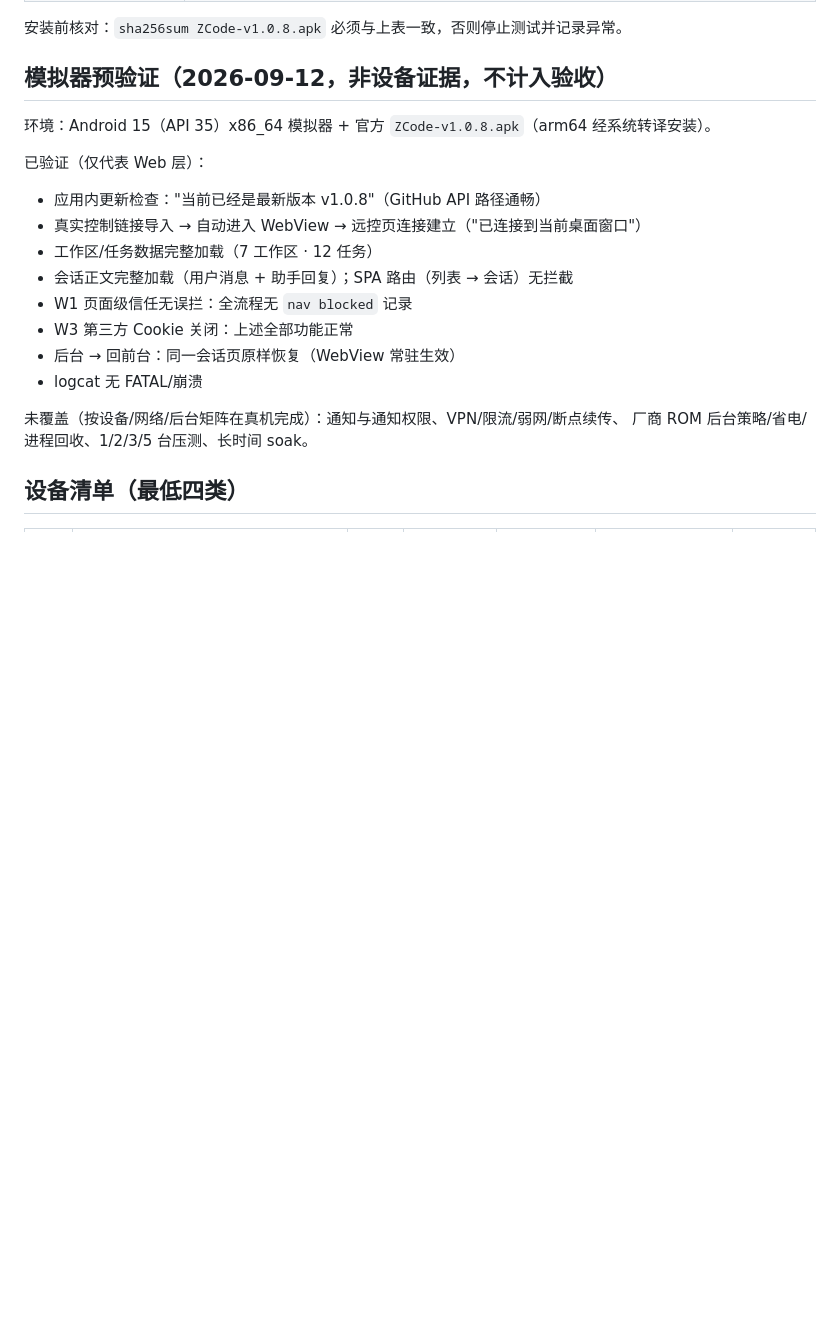
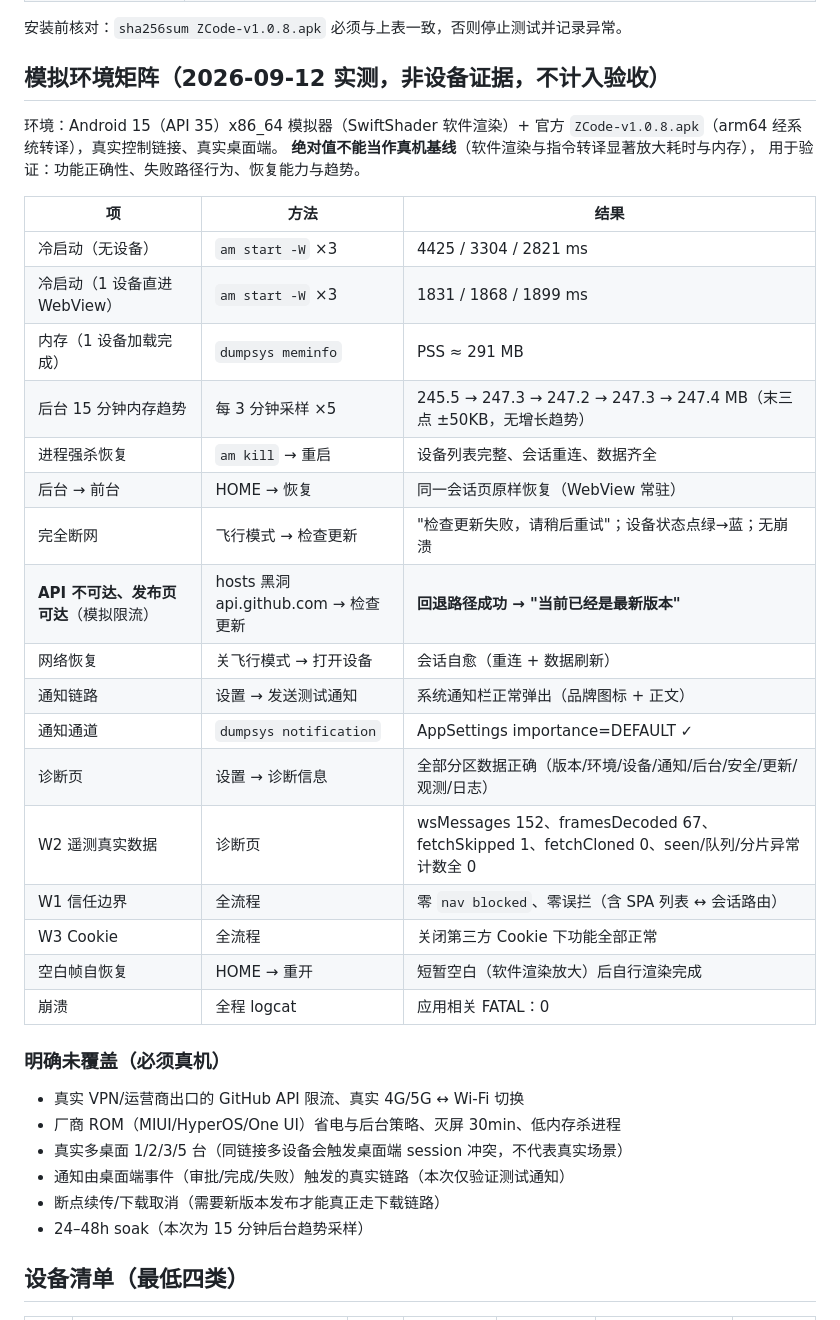
Before and after one commit to daniei-chen/ZCode-App, a Markdown page: docs/BENCHMARKS-RESULTS-v1.0.8.md, the part around the change. GitHub-like rendering; blank space fills up the shorter version.

Commit message:
docs: 模拟环境矩阵实测记录（v1.0.9 阶段）
本机模拟器（Android 15 + 官方 v1.0.8 APK + 真实链接）实测并记录：
- 冷启动/内存/后台 15min PSS 趋势/进程强杀恢复/前后台恢复
- 断网失败路径 + API 黑洞下的回退路径成功（关键：模拟手机限流场景）
- 测试通知链路、诊断页全量数据、W2 遥测首批真实计数
- 明确标注未覆盖项（真机 ROM/VPN/多桌面/soak），不计入设备验收

```diff
--- a/docs/BENCHMARKS-RESULTS-v1.0.8.md
+++ b/docs/BENCHMARKS-RESULTS-v1.0.8.md
@@ -16,23 +16,41 @@
 
 安装前核对：`sha256sum ZCode-v1.0.8.apk` 必须与上表一致，否则停止测试并记录异常。
 
-## 模拟器预验证（2026-09-12，非设备证据，不计入验收）
+## 模拟环境矩阵（2026-09-12 实测，非设备证据，不计入验收）
 
-环境：Android 15（API 35）x86_64 模拟器 + 官方 `ZCode-v1.0.8.apk`（arm64 经系统转译安装）。
+环境：Android 15（API 35）x86_64 模拟器（SwiftShader 软件渲染）+ 官方
+`ZCode-v1.0.8.apk`（arm64 经系统转译），真实控制链接、真实桌面端。
+**绝对值不能当作真机基线**（软件渲染与指令转译显著放大耗时与内存），
+用于验证：功能正确性、失败路径行为、恢复能力与趋势。
 
-已验证（仅代表 Web 层）：
+| 项 | 方法 | 结果 |
+| -- | -- | -- |
+| 冷启动（无设备） | `am start -W` ×3 | 4425 / 3304 / 2821 ms |
+| 冷启动（1 设备直进 WebView） | `am start -W` ×3 | 1831 / 1868 / 1899 ms |
+| 内存（1 设备加载完成） | `dumpsys meminfo` | PSS ≈ 291 MB |
+| 后台 15 分钟内存趋势 | 每 3 分钟采样 ×5 | 245.5 → 247.3 → 247.2 → 247.3 → 247.4 MB（末三点 ±50KB，无增长趋势） |
+| 进程强杀恢复 | `am kill` → 重启 | 设备列表完整、会话重连、数据齐全 |
+| 后台 → 前台 | HOME → 恢复 | 同一会话页原样恢复（WebView 常驻） |
+| 完全断网 | 飞行模式 → 检查更新 | "检查更新失败，请稍后重试"；设备状态点绿→蓝；无崩溃 |
+| **API 不可达、发布页可达**（模拟限流） | hosts 黑洞 api.github.com → 检查更新 | **回退路径成功 → "当前已经是最新版本"** |
+| 网络恢复 | 关飞行模式 → 打开设备 | 会话自愈（重连 + 数据刷新） |
+| 通知链路 | 设置 → 发送测试通知 | 系统通知栏正常弹出（品牌图标 + 正文） |
+| 通知通道 | `dumpsys notification` | AppSettings importance=DEFAULT ✓ |
+| 诊断页 | 设置 → 诊断信息 | 全部分区数据正确（版本/环境/设备/通知/后台/安全/更新/观测/日志） |
+| W2 遥测真实数据 | 诊断页 | wsMessages 152、framesDecoded 67、fetchSkipped 1、fetchCloned 0、seen/队列/分片异常计数全 0 |
+| W1 信任边界 | 全流程 | 零 `nav blocked`、零误拦（含 SPA 列表 ↔ 会话路由） |
+| W3 Cookie | 全流程 | 关闭第三方 Cookie 下功能全部正常 |
+| 空白帧自恢复 | HOME → 重开 | 短暂空白（软件渲染放大）后自行渲染完成 |
+| 崩溃 | 全程 logcat | 应用相关 FATAL：0 |
 
-- 应用内更新检查："当前已经是最新版本 v1.0.8"（GitHub API 路径通畅）
-- 真实控制链接导入 → 自动进入 WebView → 远控页连接建立（"已连接到当前桌面窗口"）
-- 工作区/任务数据完整加载（7 工作区 · 12 任务）
-- 会话正文完整加载（用户消息 + 助手回复）；SPA 路由（列表 → 会话）无拦截
-- W1 页面级信任无误拦：全流程无 `nav blocked` 记录
-- W3 第三方 Cookie 关闭：上述全部功能正常
-- 后台 → 回前台：同一会话页原样恢复（WebView 常驻生效）
-- logcat 无 FATAL/崩溃
+### 明确未覆盖（必须真机）
 
-未覆盖（按设备/网络/后台矩阵在真机完成）：通知与通知权限、VPN/限流/弱网/断点续传、
-厂商 ROM 后台策略/省电/进程回收、1/2/3/5 台压测、长时间 soak。
+- 真实 VPN/运营商出口的 GitHub API 限流、真实 4G/5G ↔ Wi-Fi 切换
+- 厂商 ROM（MIUI/HyperOS/One UI）省电与后台策略、灭屏 30min、低内存杀进程
+- 真实多桌面 1/2/3/5 台（同链接多设备会触发桌面端 session 冲突，不代表真实场景）
+- 通知由桌面端事件（审批/完成/失败）触发的真实链路（本次仅验证测试通知）
+- 断点续传/下载取消（需要新版本发布才能真正走下载链路）
+- 24–48h soak（本次为 15 分钟后台趋势采样）
 
 ## 设备清单（最低四类）
 
```
